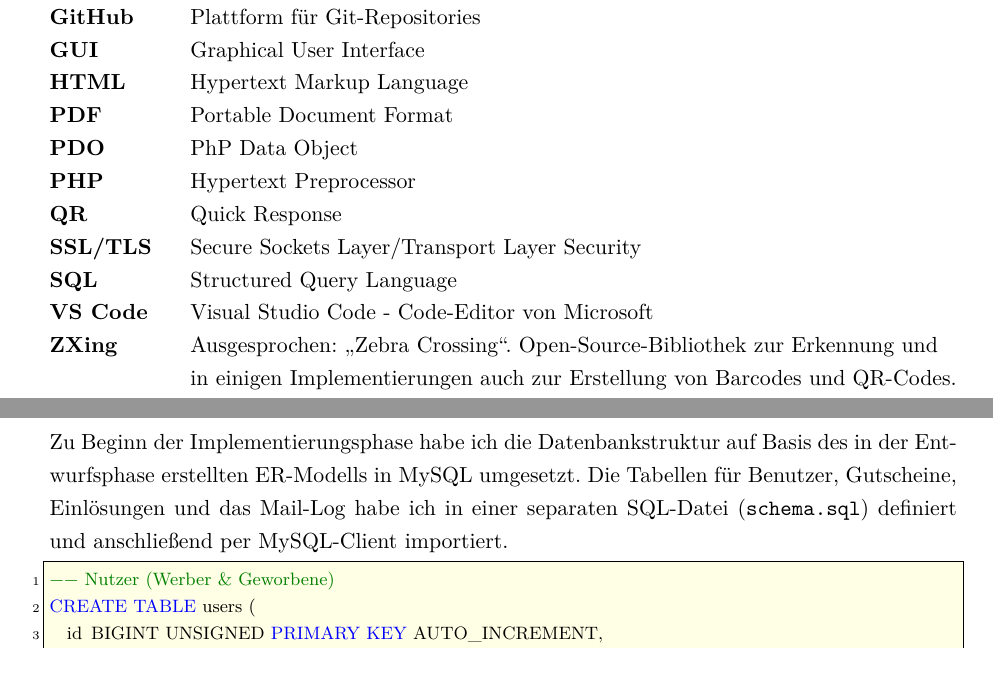
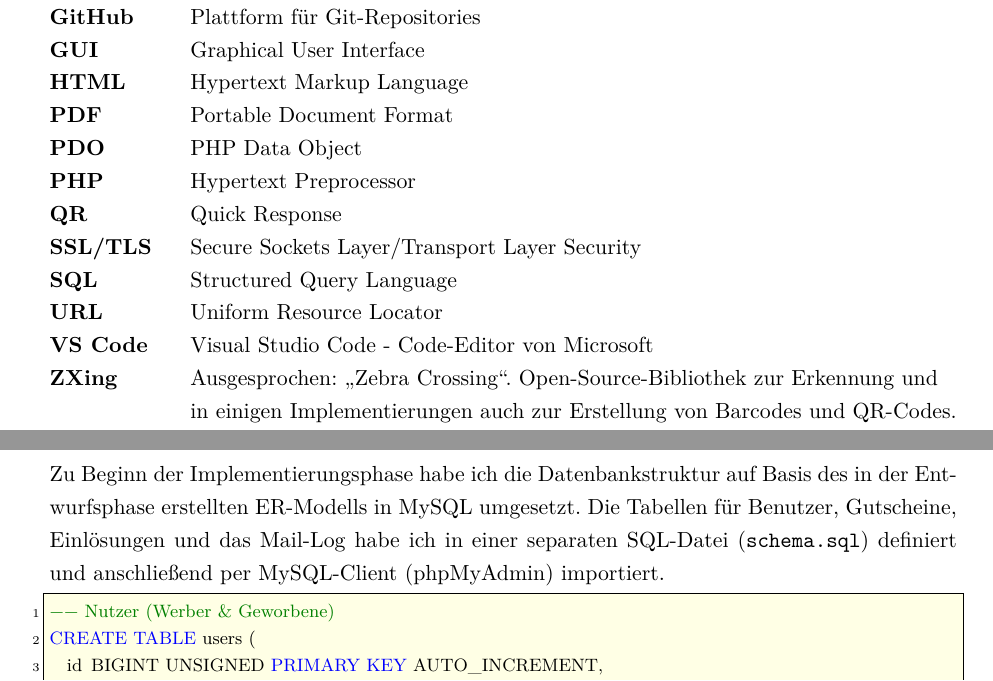
Before and after one commit to Mullins182/Projektdoku-Recom-Marketing-App, a LaTeX document (Projektdokumentation.tex, which reads Abkuerzungen.tex, Kapitel/05_Implementierungsphase.tex): two parts of pages 5 and 13 of 27, joined at a grey line, cut so that both start at the same text. Compiled offline with pdfLaTeX.

Commit message:
made changes

```diff
--- a/Abkuerzungen.tex
+++ b/Abkuerzungen.tex
@@ -29,13 +29,14 @@
         \acro{GUI}{Graphical User Interface}\acused{GUI}
 	\acro{HTML}{Hypertext Markup Language}\acused{HTML}
 	\acro{PDF}{Portable Document Format}\acused{PDF}
-	\acro{PDO}{PhP Data Object}\acused{PDO}
+	\acro{PDO}{PHP Data Object}\acused{PDO}
 	\acro{PHP}{Hypertext Preprocessor}\acused{PHP}
 	\acro{QR}{Quick Response}\acused{QR}
 	\acro{SSL/TLS}{Secure Sockets Layer/Transport Layer Security}\acused{SSL/TLS}
 	\acro{SQL}{Structured Query Language}\acused{SQL}
 	\acro{UI}{User Interface}\acused{UI}
 	\acro{UML}{Unified Modeling Language}\acused{UML}
+	\acro{URL}{Uniform Resource Locator}\acused{URL}
 	\acro{VS Code}{Visual Studio Code - Code-Editor von Microsoft}\acused{VS Code}
 	\acro{XML}{Extensible Markup Language}\acused{XML}
 	\acro{ZXing}{Ausgesprochen: „Zebra Crossing“. Open-Source-Bibliothek zur Erkennung und in einigen Implementierungen auch zur Erstellung von Barcodes und QR-Codes.}\acused{ZXing}
--- a/Kapitel/05_Implementierungsphase.tex
+++ b/Kapitel/05_Implementierungsphase.tex
@@ -6,7 +6,7 @@
 \label{sec:ImplementierungDatenstrukturen}
 
 Zu Beginn der Implementierungsphase habe ich die Datenbankstruktur auf Basis des in der Entwurfsphase erstellten ER-Modells in MySQL umgesetzt.
-Die Tabellen für Benutzer, Gutscheine, Einlösungen und das Mail-Log habe ich in einer separaten SQL-Datei (\texttt{schema.sql}) definiert und anschließend per MySQL-Client importiert.
+Die Tabellen für Benutzer, Gutscheine, Einlösungen und das Mail-Log habe ich in einer separaten SQL-Datei (\texttt{schema.sql}) definiert und anschließend per MySQL-Client (phpMyAdmin) importiert.
 
 \lstinputlisting[language=sql, caption={SQL-Definition der zentralen Tabellen}]{Listings/schema.sql}
 
```
Also changed, not shown: Anhang/ER-Diagramm.tex (line endings or trailing spaces), Projektdokumentation.pdf, Kapitel/05_Implementierungsphase.tex (6 more changed lines), 3 other files.
